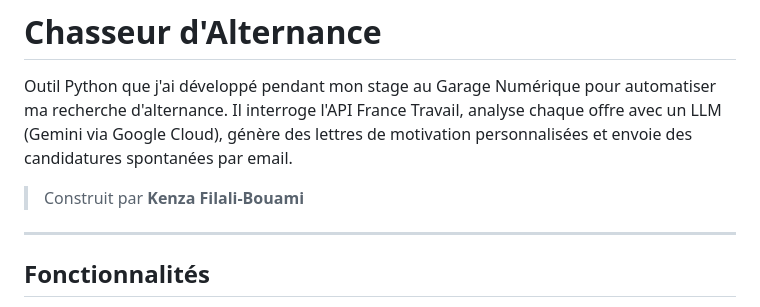
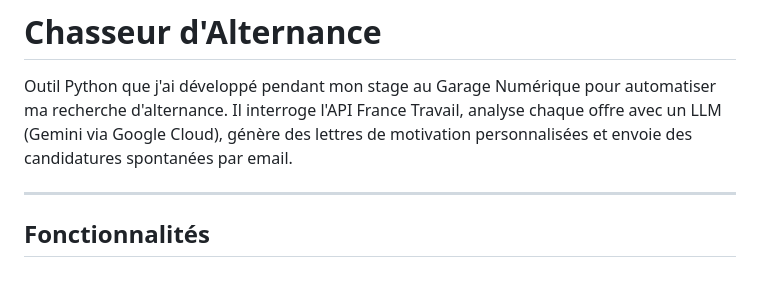
Before and after one commit to kenzafb/projet_7_chasseur_alternance, a Markdown page: README.md, the part around the change. GitHub-like rendering; blank space fills up the shorter version.

```diff
--- a/README.md
+++ b/README.md
@@ -1,8 +1,6 @@
 # Chasseur d'Alternance
 
 Outil Python que j'ai développé pendant mon stage au Garage Numérique pour automatiser ma recherche d'alternance. Il interroge l'API France Travail, analyse chaque offre avec un LLM (Gemini via Google Cloud), génère des lettres de motivation personnalisées et envoie des candidatures spontanées par email.
-
-> Construit par **Kenza Filali-Bouami**
 
 ---
 
```
